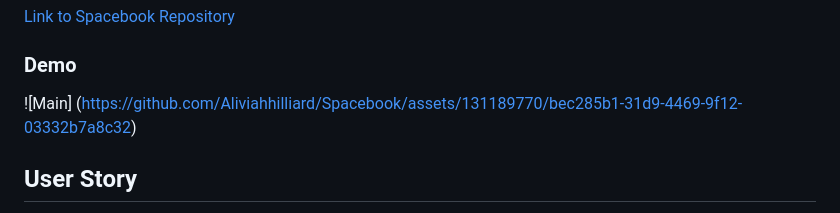
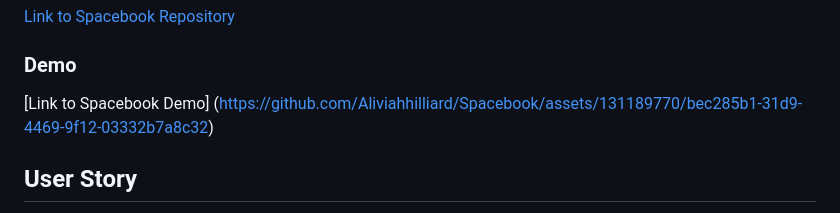
Before and after one commit to Aliviahhilliard/Spacebook, a Markdown page: README.md, the part around the change. Rendered like a GitHub page.

Commit message:
Updated the markdown file with the correctly linked video demo

```diff
--- a/README.md
+++ b/README.md
@@ -12,7 +12,7 @@ Alien Social Network: Introducing an extraterrestrial social network platform wh
 
 ### Demo
 
-![Main] (https://github.com/Aliviahhilliard/Spacebook/assets/131189770/bec285b1-31d9-4469-9f12-03332b7a8c32)
+[Link to Spacebook Demo] (https://github.com/Aliviahhilliard/Spacebook/assets/131189770/bec285b1-31d9-4469-9f12-03332b7a8c32)
 
 ## User Story
 
```
